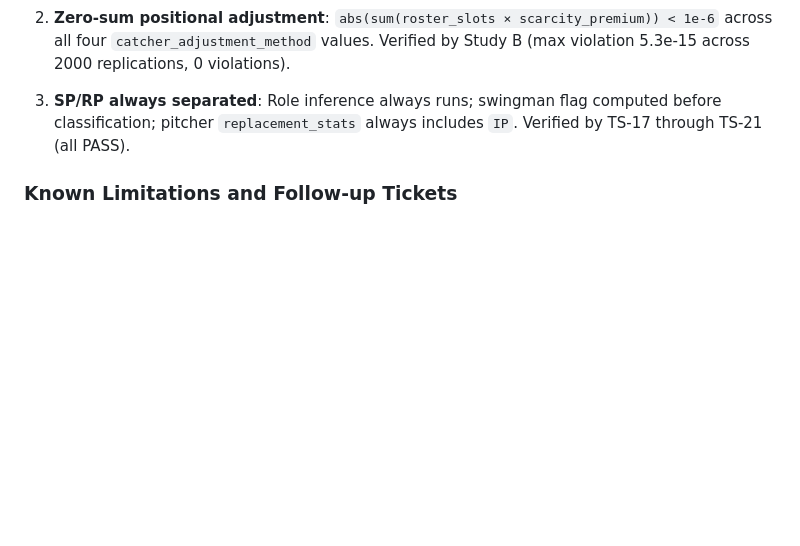
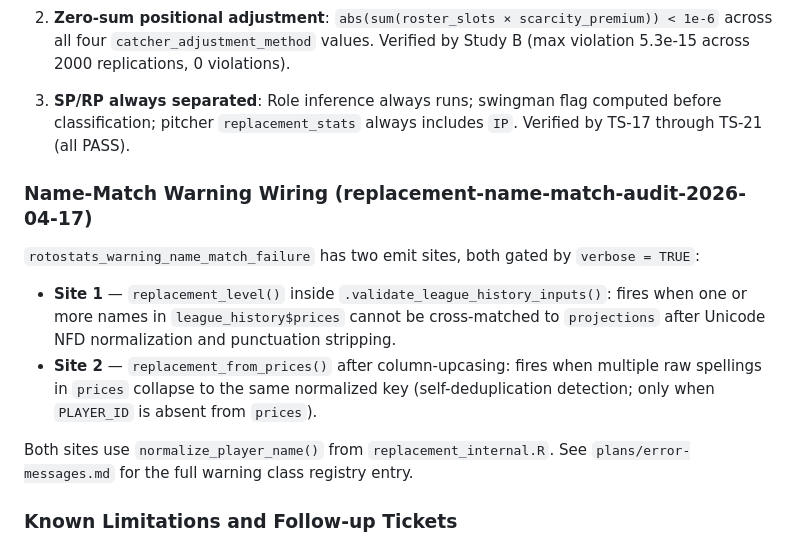
Before and after one commit to JDenn0514/rotostats, a Markdown page: ARCHITECTURE.md, the part around the change. GitHub-like rendering; blank space fills up the shorter version.

Commit message:
docs(replacement): note name-match warning fires from both sites
Update plans/error-messages.md row 96 to list replacement_from_prices()
as a second emit site for rotostats_warning_name_match_failure (Site 2:
self-deduplication when PLAYER_ID is absent). Add a concise wiring note
in ARCHITECTURE.md documenting both emit sites and their trigger conditions.

Co-Authored-By: Claude Sonnet 4.6 <noreply@anthropic.com>

```diff
--- a/ARCHITECTURE.md
+++ b/ARCHITECTURE.md
@@ -391,6 +391,15 @@ Output attributes: `stat_units`, `config`, `projections`, `position_assignments`
 
 3. **SP/RP always separated**: Role inference always runs; swingman flag computed before classification; pitcher `replacement_stats` always includes `IP`. Verified by TS-17 through TS-21 (all PASS).
 
+### Name-Match Warning Wiring (replacement-name-match-audit-2026-04-17)
+
+`rotostats_warning_name_match_failure` has two emit sites, both gated by `verbose = TRUE`:
+
+- **Site 1** — `replacement_level()` inside `.validate_league_history_inputs()`: fires when one or more names in `league_history$prices` cannot be cross-matched to `projections` after Unicode NFD normalization and punctuation stripping.
+- **Site 2** — `replacement_from_prices()` after column-upcasing: fires when multiple raw spellings in `prices` collapse to the same normalized key (self-deduplication detection; only when `PLAYER_ID` is absent from `prices`).
+
+Both sites use `normalize_player_name()` from `replacement_internal.R`. See `plans/error-messages.md` for the full warning class registry entry.
+
 ### Known Limitations and Follow-up Tickets
 
 1. **Study C near-miss (convergence_rate = 96.6%, target 99%)**: The 2-lag cycle detection handles the common 2-cycle case but misses higher-order cycles (3-cycles+) that occur in ~3/500 replications of DGP-C's 60%-multi-eligible stress pool. Follow-up: extend cycle detection to arbitrary length using a hash of the assignment state.
```
Also changed, not shown: plans/error-messages.md (+1 -1 lines).
